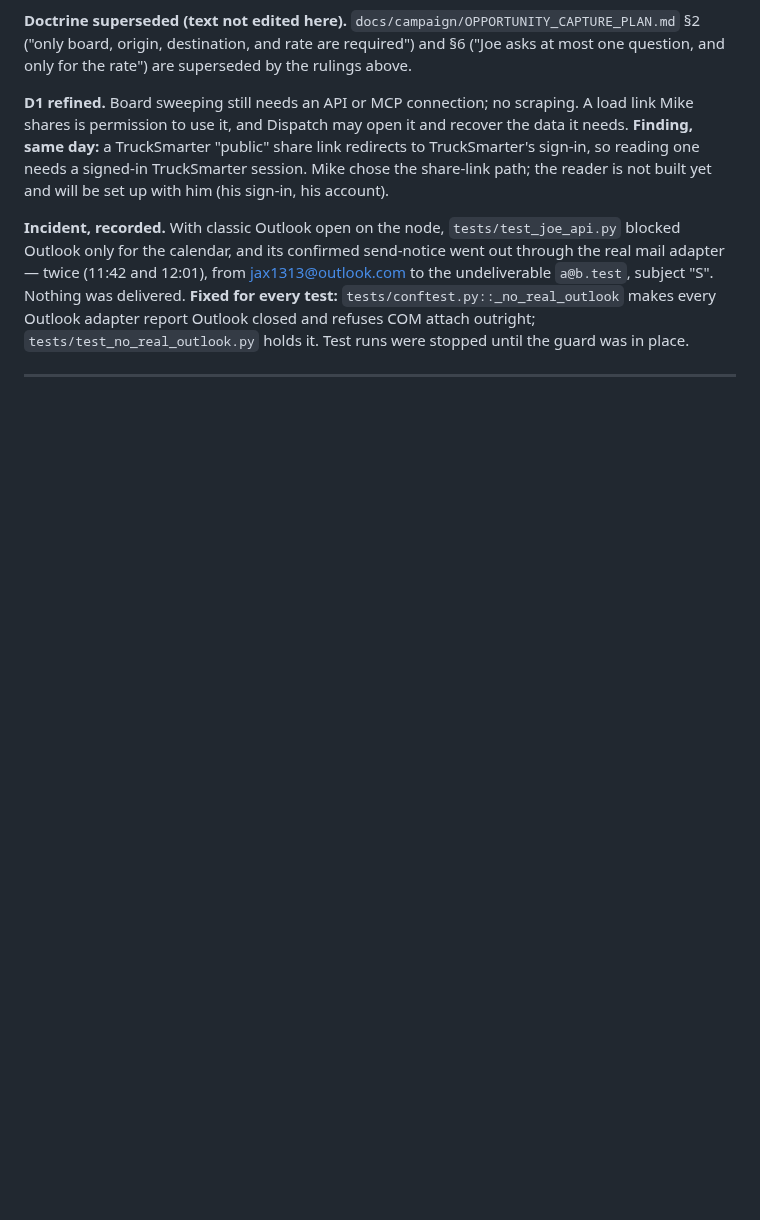
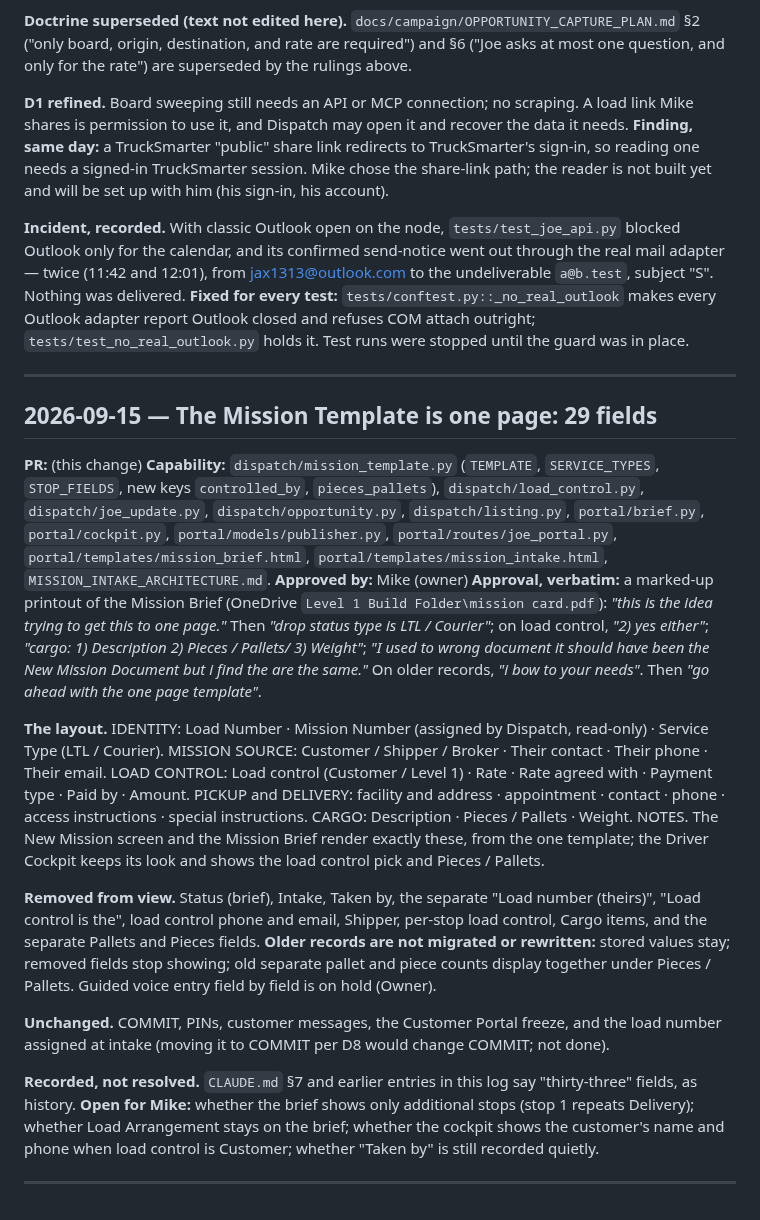
Before and after one commit to jax1313-outlook/Dispatch, a Markdown page: DECISION_LOG.md, the part around the change. GitHub-like rendering; blank space fills up the shorter version.

Commit message:
Decision log: the Mission Template is one page (29 fields)
Records the Owner's marked-up one-page layout, the choice lists, what is removed
from view, that older records are not rewritten, and the open questions.

Co-Authored-By: Claude Opus 5 <noreply@anthropic.com>

```diff
--- a/DECISION_LOG.md
+++ b/DECISION_LOG.md
@@ -1574,3 +1574,20 @@ Track D (`track/d-ifta-print`: dated tax rates, fuel receipt review, quarterly w
 **Incident, recorded.** With classic Outlook open on the node, `tests/test_joe_api.py` blocked Outlook only for the calendar, and its confirmed send-notice went out through the real mail adapter — twice (11:42 and 12:01), from jax1313@outlook.com to the undeliverable `a@b.test`, subject "S". Nothing was delivered. **Fixed for every test:** `tests/conftest.py::_no_real_outlook` makes every Outlook adapter report Outlook closed and refuses COM attach outright; `tests/test_no_real_outlook.py` holds it. Test runs were stopped until the guard was in place.
 
 ---
+
+## 2026-09-15 — The Mission Template is one page: 29 fields
+
+**PR:** (this change)
+**Capability:** `dispatch/mission_template.py` (`TEMPLATE`, `SERVICE_TYPES`, `STOP_FIELDS`, new keys `controlled_by`, `pieces_pallets`), `dispatch/load_control.py`, `dispatch/joe_update.py`, `dispatch/opportunity.py`, `dispatch/listing.py`, `portal/brief.py`, `portal/cockpit.py`, `portal/models/publisher.py`, `portal/routes/joe_portal.py`, `portal/templates/mission_brief.html`, `portal/templates/mission_intake.html`, `MISSION_INTAKE_ARCHITECTURE.md`.
+**Approved by:** Mike (owner)
+**Approval, verbatim:** a marked-up printout of the Mission Brief (OneDrive `Level 1 Build Folder\mission card.pdf`): *"this is the idea trying to get this to one page."* Then *"drop status type is LTL / Courier"*; on load control, *"2) yes either"*; *"cargo: 1) Description 2) Pieces / Pallets/ 3) Weight"*; *"I used to wrong document it should have been the New Mission Document but i find the are the same."* On older records, *"i bow to your needs"*. Then *"go ahead with the one page template"*.
+
+**The layout.** IDENTITY: Load Number · Mission Number (assigned by Dispatch, read-only) · Service Type (LTL / Courier). MISSION SOURCE: Customer / Shipper / Broker · Their contact · Their phone · Their email. LOAD CONTROL: Load control (Customer / Level 1) · Rate · Rate agreed with · Payment type · Paid by · Amount. PICKUP and DELIVERY: facility and address · appointment · contact · phone · access instructions · special instructions. CARGO: Description · Pieces / Pallets · Weight. NOTES. The New Mission screen and the Mission Brief render exactly these, from the one template; the Driver Cockpit keeps its look and shows the load control pick and Pieces / Pallets.
+
+**Removed from view.** Status (brief), Intake, Taken by, the separate "Load number (theirs)", "Load control is the", load control phone and email, Shipper, per-stop load control, Cargo items, and the separate Pallets and Pieces fields. **Older records are not migrated or rewritten:** stored values stay; removed fields stop showing; old separate pallet and piece counts display together under Pieces / Pallets. Guided voice entry field by field is on hold (Owner).
+
+**Unchanged.** COMMIT, PINs, customer messages, the Customer Portal freeze, and the load number assigned at intake (moving it to COMMIT per D8 would change COMMIT; not done).
+
+**Recorded, not resolved.** `CLAUDE.md` §7 and earlier entries in this log say "thirty-three" fields, as history. **Open for Mike:** whether the brief shows only additional stops (stop 1 repeats Delivery); whether Load Arrangement stays on the brief; whether the cockpit shows the customer's name and phone when load control is Customer; whether "Taken by" is still recorded quietly.
+
+---
```
